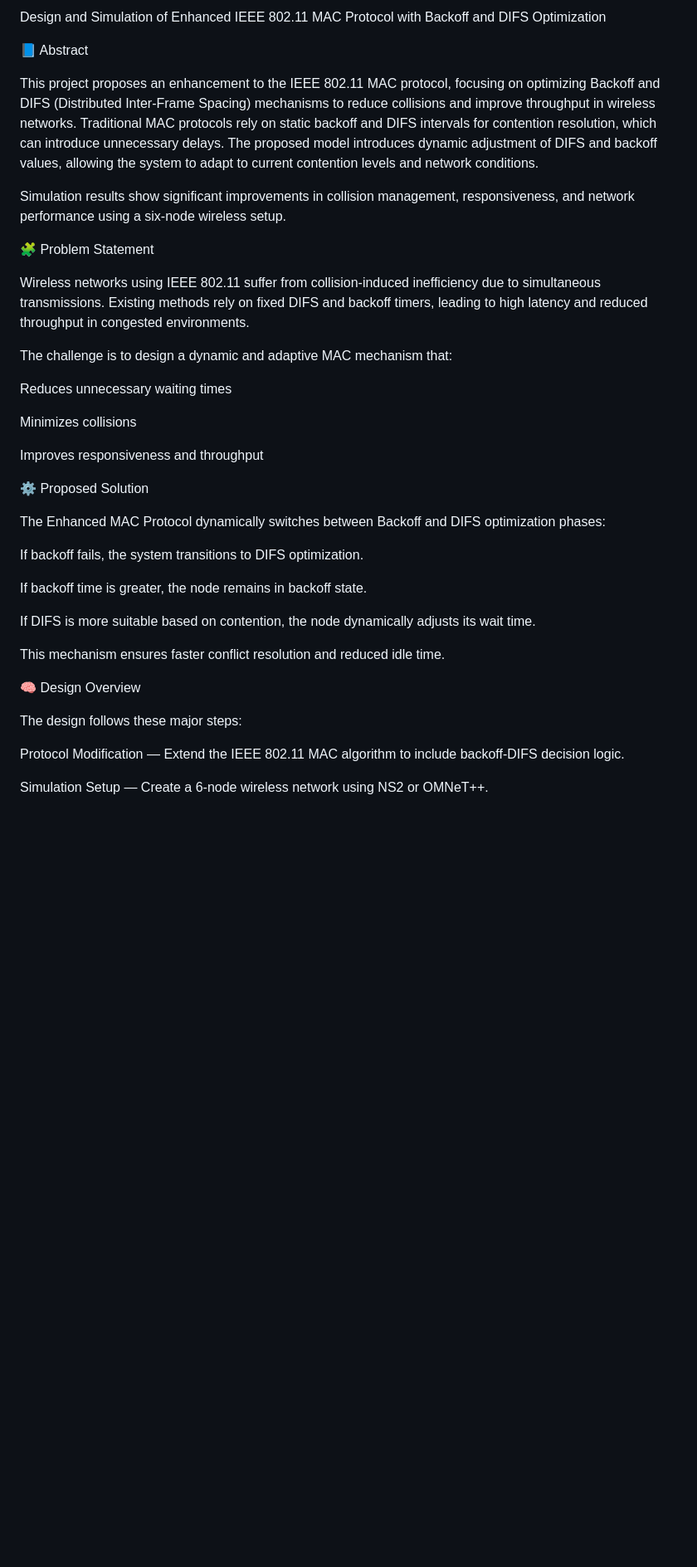
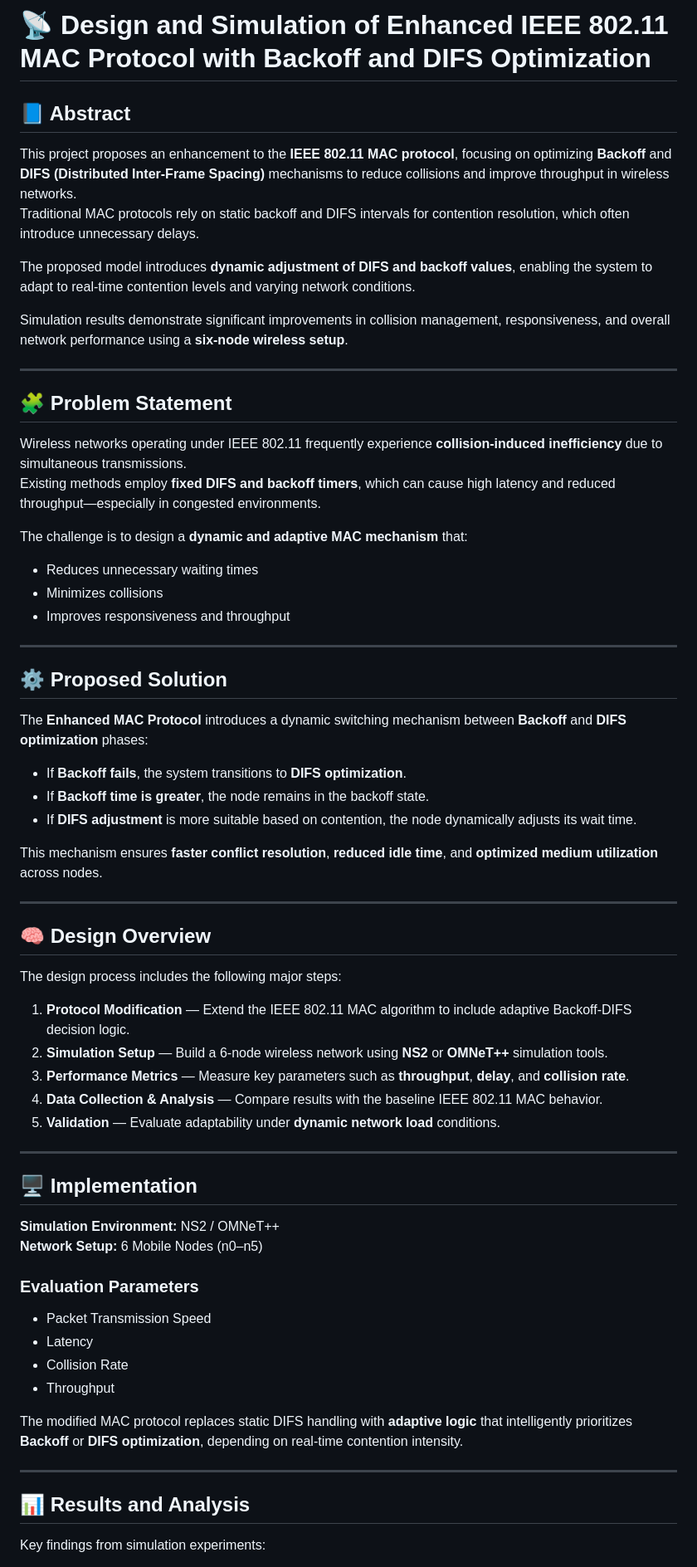
Before and after one commit to Gokul-Gs10/Projects, a Markdown page: Design and Simulation of Enhanced IEEE 802.11/README.md, the part around one of its changes. Shown at 83% size. Rendered like a GitHub page; blank space fills up the shorter version.

```diff
--- a/Design and Simulation of Enhanced IEEE 802.11/README.md
+++ b/Design and Simulation of Enhanced IEEE 802.11/README.md
@@ -1,43 +1,62 @@
-Design and Simulation of Enhanced IEEE 802.11 MAC Protocol with Backoff and DIFS Optimization
+# 📡 Design and Simulation of Enhanced IEEE 802.11 MAC Protocol with Backoff and DIFS Optimization
 
-📘 Abstract
+## 📘 Abstract
+This project proposes an enhancement to the **IEEE 802.11 MAC protocol**, focusing on optimizing **Backoff** and **DIFS (Distributed Inter-Frame Spacing)** mechanisms to reduce collisions and improve throughput in wireless networks.
+Traditional MAC protocols rely on static backoff and DIFS intervals for contention resolution, which often introduce unnecessary delays.
 
-This project proposes an enhancement to the IEEE 802.11 MAC protocol, focusing on optimizing Backoff and DIFS (Distributed Inter-Frame Spacing) mechanisms to reduce collisions and improve throughput in wireless networks.
-Traditional MAC protocols rely on static backoff and DIFS intervals for contention resolution, which can introduce unnecessary delays.
-The proposed model introduces dynamic adjustment of DIFS and backoff values, allowing the system to adapt to current contention levels and network conditions.
+The proposed model introduces **dynamic adjustment of DIFS and backoff values**, enabling the system to adapt to real-time contention levels and varying network conditions.
 
-Simulation results show significant improvements in collision management, responsiveness, and network performance using a six-node wireless setup.
+Simulation results demonstrate significant improvements in collision management, responsiveness, and overall network performance using a **six-node wireless setup**.
 
-🧩 Problem Statement
+---
 
-Wireless networks using IEEE 802.11 suffer from collision-induced inefficiency due to simultaneous transmissions.
-Existing methods rely on fixed DIFS and backoff timers, leading to high latency and reduced throughput in congested environments.
+## 🧩 Problem Statement
+Wireless networks operating under IEEE 802.11 frequently experience **collision-induced inefficiency** due to simultaneous transmissions.
+Existing methods employ **fixed DIFS and backoff timers**, which can cause high latency and reduced throughput—especially in congested environments.
 
-The challenge is to design a dynamic and adaptive MAC mechanism that:
+The challenge is to design a **dynamic and adaptive MAC mechanism** that:
+- Reduces unnecessary waiting times
+- Minimizes collisions
+- Improves responsiveness and throughput
 
-Reduces unnecessary waiting times
+---
 
-Minimizes collisions
+## ⚙️ Proposed Solution
+The **Enhanced MAC Protocol** introduces a dynamic switching mechanism between **Backoff** and **DIFS optimization** phases:
 
-Improves responsiveness and throughput
+- If **Backoff fails**, the system transitions to **DIFS optimization**.
+- If **Backoff time is greater**, the node remains in the backoff state.
+- If **DIFS adjustment** is more suitable based on contention, the node dynamically adjusts its wait time.
 
-⚙️ Proposed Solution
+This mechanism ensures **faster conflict resolution**, **reduced idle time**, and **optimized medium utilization** across nodes.
 
-The Enhanced MAC Protocol dynamically switches between Backoff and DIFS optimization phases:
+---
 
-If backoff fails, the system transitions to DIFS optimization.
+## 🧠 Design Overview
+The design process includes the following major steps:
 
-If backoff time is greater, the node remains in backoff state.
+1. **Protocol Modification** — Extend the IEEE 802.11 MAC algorithm to include adaptive Backoff-DIFS decision logic.
+2. **Simulation Setup** — Build a 6-node wireless network using **NS2** or **OMNeT++** simulation tools.
+3. **Performance Metrics** — Measure key parameters such as **throughput**, **delay**, and **collision rate**.
+4. **Data Collection & Analysis** — Compare results with the baseline IEEE 802.11 MAC behavior.
+5. **Validation** — Evaluate adaptability under **dynamic network load** conditions.
 
-If DIFS is more suitable based on contention, the node dynamically adjusts its wait time.
+---
 
-This mechanism ensures faster conflict resolution and reduced idle time.
+## 🖥️ Implementation
+**Simulation Environment:** NS2 / OMNeT++
+**Network Setup:** 6 Mobile Nodes (n0–n5)
 
-🧠 Design Overview
+### Evaluation Parameters
+- Packet Transmission Speed
+- Latency
+- Collision Rate
+- Throughput
 
-The design follows these major steps:
+The modified MAC protocol replaces static DIFS handling with **adaptive logic** that intelligently prioritizes **Backoff** or **DIFS optimization**, depending on real-time contention intensity.
 
-Protocol Modification — Extend the IEEE 802.11 MAC algorithm to include backoff-DIFS decision logic.
+---
 
-Simulation Setup — Create a 6-node wireless network using NS2 or OMNeT++.
+## 📊 Results and Analysis
+Key findings from simulation experiments:
 
```
Also changed, not shown: other parts of Design and Simulation of Enhanced IEEE 802.11/README.md (+31 -53 lines).
